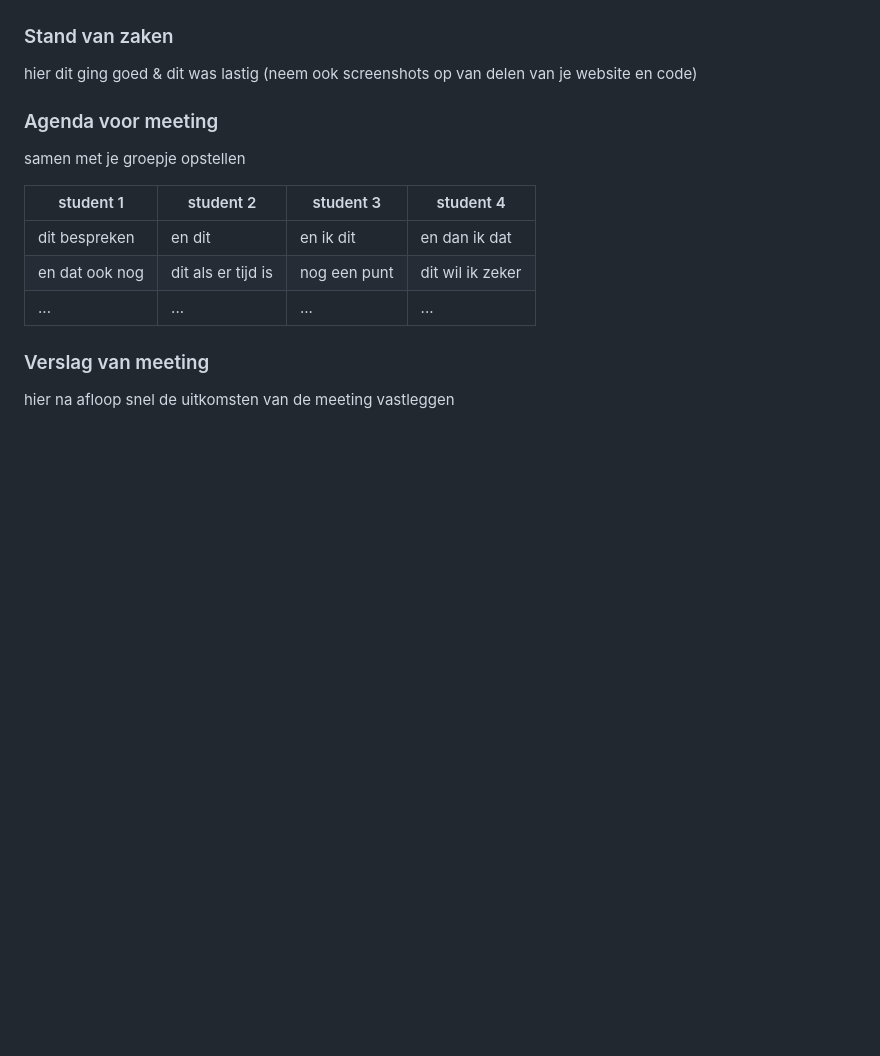
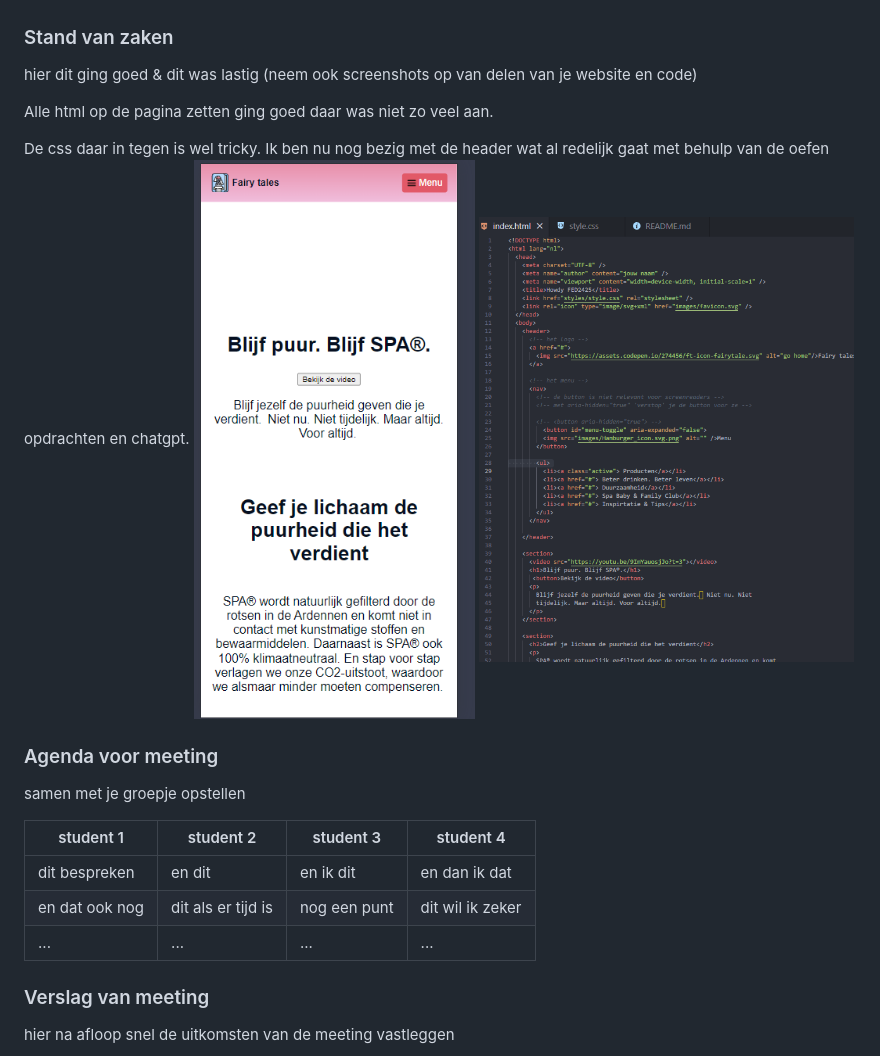
Before and after one commit to Berkeloeroe/Fvd, a Markdown page: README.md, the part around the change printed below. GitHub-like rendering; pictures changed too: readme-images/eerste html.png (added), readme-images/html.png (added); folded sections open; blank space fills up the shorter version.

```diff
--- a/README.md
+++ b/README.md
@@ -87,6 +91,12 @@ Lijst met je bevindingen die in de test naar voren kwamen:
 ### Stand van zaken
 
 hier dit ging goed & dit was lastig (neem ook screenshots op van delen van je website en code)
+
+Alle html op de pagina zetten ging goed daar was niet zo veel aan.
+
+De css daar in tegen is wel tricky. Ik ben nu nog bezig met de header wat al redelijk gaat met behulp van de oefen opdrachten en chatgpt.
+<img src="readme-images/eerste html.png" width="375px" alt="breakdown van een dynamisch deel">
+<img src="readme-images/html.png" width="375px" alt="breakdown van een dynamisch deel">
 
 ### Agenda voor meeting
 
```
Also changed, not shown: other parts of README.md (+7 -3 lines), readme-images/downbreak.png (added), readme-images/dynamisch.png (added).
